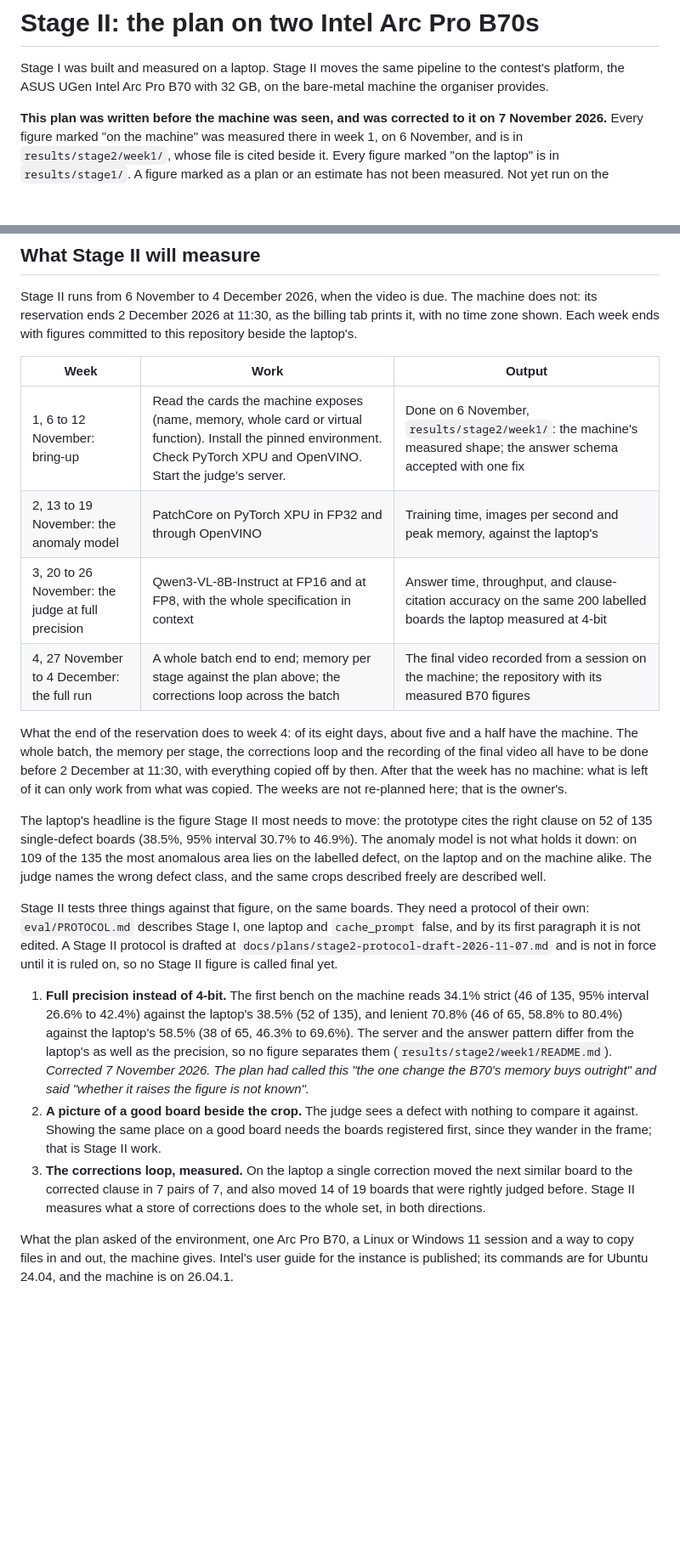
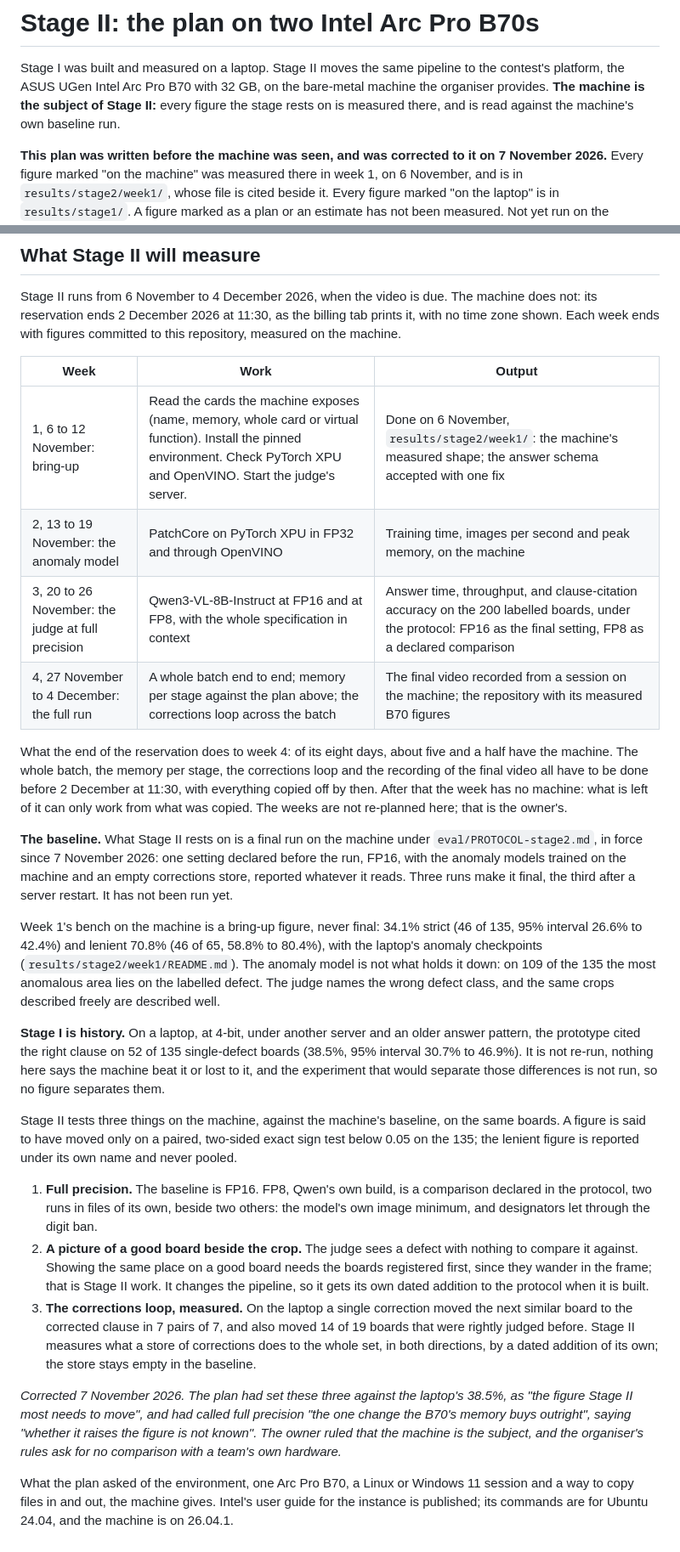
Before and after one commit to BrianIsaac/spec-to-inspector, a Markdown page: docs/stage2.md, 2 parts joined by grey strips. Shown at 85% size. Drawn GitHub-style; blank space fills up the shorter version.

```diff
--- a/docs/stage2.md
+++ b/docs/stage2.md
@@ -2,7 +2,9 @@
 
 Stage I was built and measured on a laptop. Stage II moves the same
 pipeline to the contest's platform, the ASUS UGen Intel Arc Pro B70 with
-32 GB, on the bare-metal machine the organiser provides.
+32 GB, on the bare-metal machine the organiser provides. **The machine is the
+subject of Stage II:** every figure the stage rests on is measured there, and is
+read against the machine's own baseline run.
 
 **This plan was written before the machine was seen, and was corrected to it
 on 7 November 2026.** Every figure marked "on the machine" was measured
@@ -167,13 +169,13 @@ What is not yet known:
 Stage II runs from 6 November to 4 December 2026, when the video is due. The
 machine does not: its reservation ends 2 December 2026 at 11:30, as the billing
 tab prints it, with no time zone shown. Each week ends with figures committed to
-this repository beside the laptop's.
+this repository, measured on the machine.
 
 | Week | Work | Output |
 | --- | --- | --- |
 | 1, 6 to 12 November: bring-up | Read the cards the machine exposes (name, memory, whole card or virtual function). Install the pinned environment. Check PyTorch XPU and OpenVINO. Start the judge's server. | Done on 6 November, `results/stage2/week1/`: the machine's measured shape; the answer schema accepted with one fix |
-| 2, 13 to 19 November: the anomaly model | PatchCore on PyTorch XPU in FP32 and through OpenVINO | Training time, images per second and peak memory, against the laptop's |
-| 3, 20 to 26 November: the judge at full precision | Qwen3-VL-8B-Instruct at FP16 and at FP8, with the whole specification in context | Answer time, throughput, and clause-citation accuracy on the same 200 labelled boards the laptop measured at 4-bit |
+| 2, 13 to 19 November: the anomaly model | PatchCore on PyTorch XPU in FP32 and through OpenVINO | Training time, images per second and peak memory, on the machine |
+| 3, 20 to 26 November: the judge at full precision | Qwen3-VL-8B-Instruct at FP16 and at FP8, with the whole specification in context | Answer time, throughput, and clause-citation accuracy on the 200 labelled boards, under the protocol: FP16 as the final setting, FP8 as a declared comparison |
 | 4, 27 November to 4 December: the full run | A whole batch end to end; memory per stage against the plan above; the corrections loop across the batch | The final video recorded from a session on the machine; the repository with its measured B70 figures |
 
 What the end of the reservation does to week 4: of its eight days, about five
@@ -183,36 +185,50 @@ corrections loop and the recording of the final video all have to be done before
 no machine: what is left of it can only work from what was copied. The weeks are
 not re-planned here; that is the owner's.
 
-The laptop's headline is the figure Stage II most needs to move: the
-prototype cites the right clause on 52 of 135 single-defect boards (38.5%,
-95% interval 30.7% to 46.9%). The anomaly model is not what holds it down:
-on 109 of the 135 the most anomalous area lies on the labelled defect, on the
-laptop and on the machine alike. The judge names the wrong defect class, and the
-same crops described freely are described well.
+**The baseline.** What Stage II rests on is a final run on the machine under
+`eval/PROTOCOL-stage2.md`, in force since 7 November 2026: one setting declared
+before the run, FP16, with the anomaly models trained on the machine and an empty
+corrections store, reported whatever it reads. Three runs make it final, the third
+after a server restart. It has not been run yet.
 
-Stage II tests three things against that figure, on the same boards. They need
-a protocol of their own: `eval/PROTOCOL.md` describes Stage I, one laptop and
-`cache_prompt` false, and by its first paragraph it is not edited. A Stage II
-protocol is drafted at `docs/plans/stage2-protocol-draft-2026-11-07.md` and is
-not in force until it is ruled on, so no Stage II figure is called final yet.
+Week 1's bench on the machine is a bring-up figure, never final: 34.1% strict (46
+of 135, 95% interval 26.6% to 42.4%) and lenient 70.8% (46 of 65, 58.8% to 80.4%),
+with the laptop's anomaly checkpoints (`results/stage2/week1/README.md`). The
+anomaly model is not what holds it down: on 109 of the 135 the most anomalous area
+lies on the labelled defect. The judge names the wrong defect class, and the same
+crops described freely are described well.
 
-1. **Full precision instead of 4-bit.** The first bench on the machine reads
-   34.1% strict (46 of 135, 95% interval 26.6% to 42.4%) against the laptop's
-   38.5% (52 of 135), and lenient 70.8% (46 of 65, 58.8% to 80.4%) against the
-   laptop's 58.5% (38 of 65, 46.3% to 69.6%). The server and the answer pattern
-   differ from the laptop's as well as the precision, so no figure separates
-   them (`results/stage2/week1/README.md`). *Corrected 7 November 2026. The plan
-   had called this "the one change the B70's memory buys outright" and said
-   "whether it raises the figure is not known".*
+**Stage I is history.** On a laptop, at 4-bit, under another server and an older
+answer pattern, the prototype cited the right clause on 52 of 135 single-defect
+boards (38.5%, 95% interval 30.7% to 46.9%). It is not re-run, nothing here says the
+machine beat it or lost to it, and the experiment that would separate those
+differences is not run, so no figure separates them.
+
+Stage II tests three things on the machine, against the machine's baseline, on the
+same boards. A figure is said to have moved only on a paired, two-sided exact sign
+test below 0.05 on the 135; the lenient figure is reported under its own name and
+never pooled.
+
+1. **Full precision.** The baseline is FP16. FP8, Qwen's own build, is a comparison
+   declared in the protocol, two runs in files of its own, beside two others: the
+   model's own image minimum, and designators let through the digit ban.
 2. **A picture of a good board beside the crop.** The judge sees a defect
    with nothing to compare it against. Showing the same place on a good
    board needs the boards registered first, since they wander in the frame;
-   that is Stage II work.
+   that is Stage II work. It changes the pipeline, so it gets its own dated
+   addition to the protocol when it is built.
 3. **The corrections loop, measured.** On the laptop a single correction
    moved the next similar board to the corrected clause in 7 pairs of 7, and
    also moved 14 of 19 boards that were rightly judged before. Stage II
    measures what a store of corrections does to the whole set, in both
-   directions.
+   directions, by a dated addition of its own; the store stays empty in the
+   baseline.
+
+*Corrected 7 November 2026. The plan had set these three against the laptop's
+38.5%, as "the figure Stage II most needs to move", and had called full precision
+"the one change the B70's memory buys outright", saying "whether it raises the
+figure is not known". The owner ruled that the machine is the subject, and the
+organiser's rules ask for no comparison with a team's own hardware.*
 
 What the plan asked of the environment, one Arc Pro B70, a Linux or Windows 11
 session and a way to copy files in and out, the machine gives. Intel's user
```
Also changed, not shown: other parts of docs/stage2.md (+5 -5 lines), eval/PROTOCOL-stage2.md (added, +327 -0 lines).
